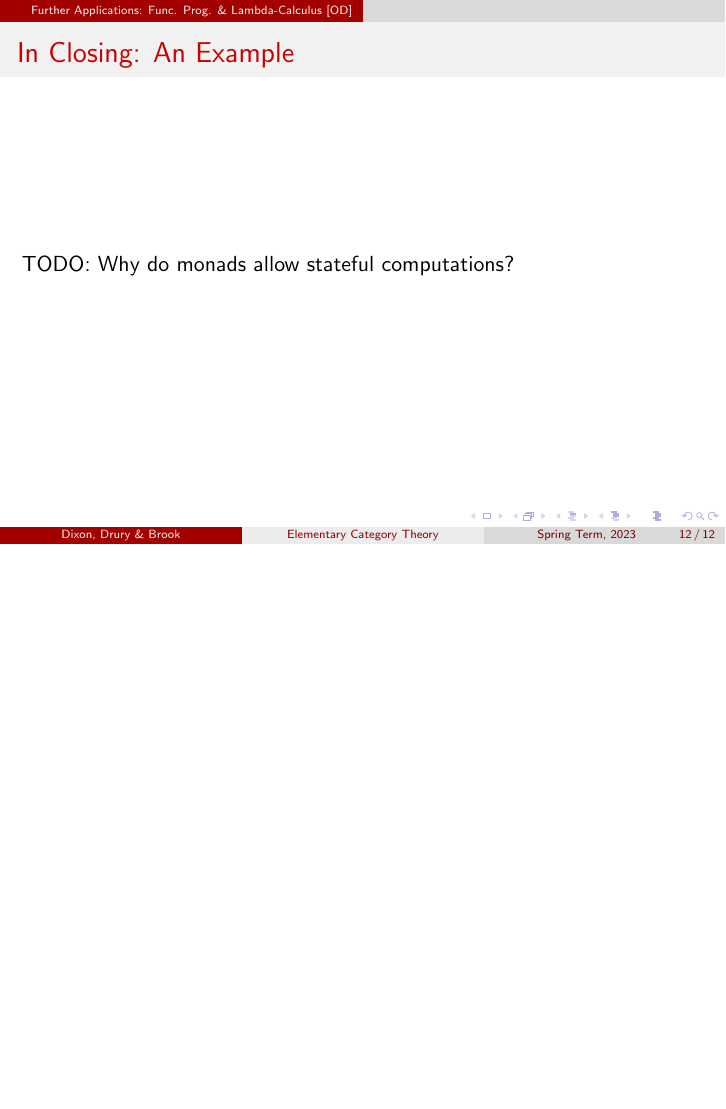
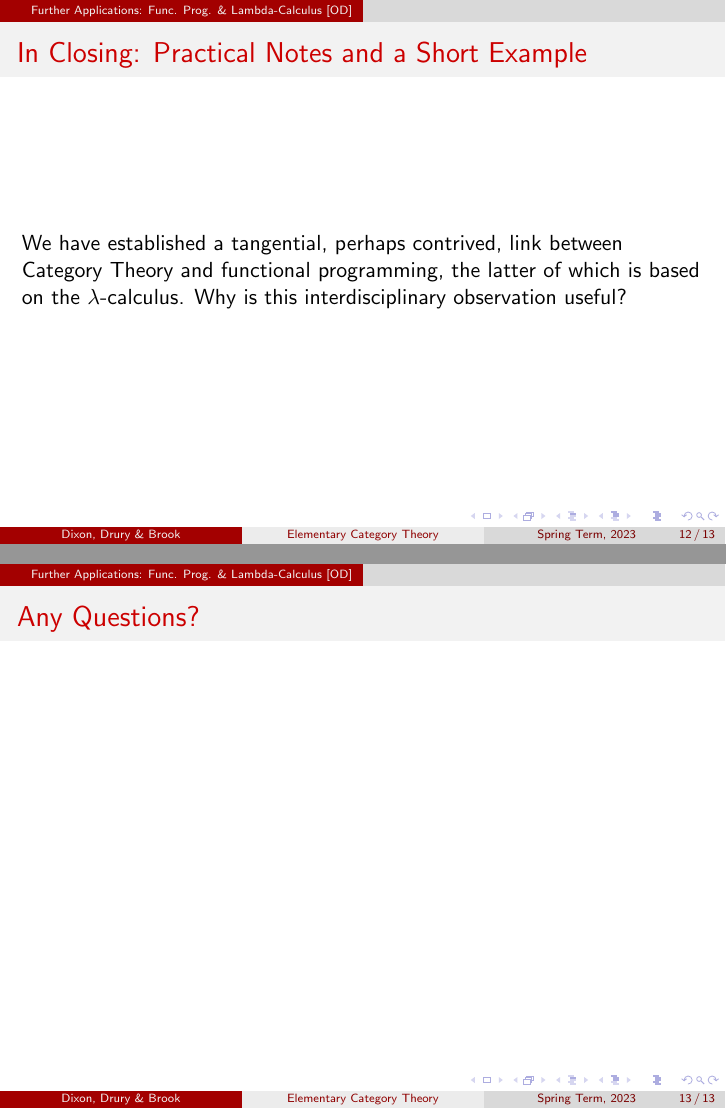
Before and after one commit to oliverdixon/MS1GP, LaTeX slides (presentation/presentation.tex): page 33 of 33 before the commit and pages 33 and 34 of 34 after it, the two joined at a grey line, the shorter picture padded with empty space. Compiled offline with pdfLaTeX.

```diff
--- a/presentation/presentation.tex
+++ b/presentation/presentation.tex
@@ -12,8 +12,13 @@
 \DeclareMathOperator{\catobj}{ob}
 \DeclareMathOperator{\catid}{id}
 \DeclareMathOperator{\cathom}{hom}
-\DeclareMathOperator{\catendo}{\mathbf{Endo}}
-\DeclareMathOperator{\cathask}{\mathbf{Hask}}
+
+% Portability note: \text{\textbf{...}} is more universally accepted than
+% \mathbf{...} when working with Latin fonts, especially in a Sans typeface as
+% with Beamer. I'm still using DeclareMathOperator to ensure correct spacing,
+% particularly around parentheses.
+\DeclareMathOperator{\catendo}{\text{\textbf{Endo}}}
+\DeclareMathOperator{\cathask}{\text{\textbf{Hask}}}
 
 \title[Elementary Category Theory]%
 {An Investigation of Elementary Category Theory}
@@ -240,12 +245,19 @@
                 \item Its objects are endofunctors on $\cathask$, and its
                         morphisms are natural transformations between these
                         functors.
-                \item Thus, endofunctors are monads.
+                \item Thus, endofunctors on $\cathask$ are monads.
         \end{itemize}
 \end{frame}
 
 \begin{frame}
-        \frametitle{In Closing: An Example}
-        TODO: Why do monads allow stateful computations?
+        \frametitle{In Closing: Practical Notes and a Short Example}
+        We have established a tangential, perhaps contrived, link between
+        Category Theory and functional programming, the latter of which is
+        based on the $\lambda$-calculus. Why is this interdisciplinary
+        observation useful?
+\end{frame}
+
+\begin{frame}
+        \frametitle{Any Questions?}
 \end{frame}
 \end{document}
```
